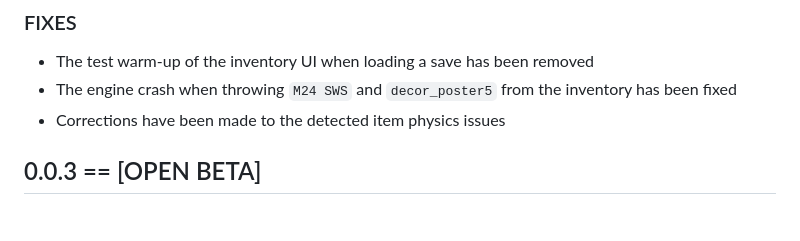
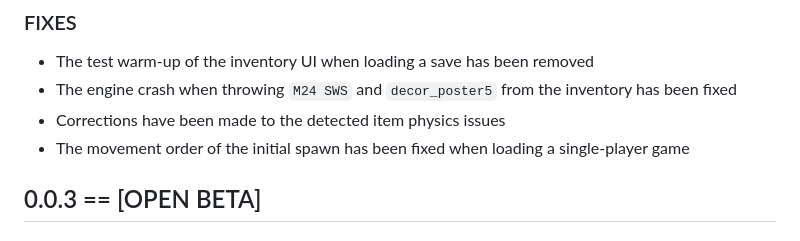
Before and after one commit to quark-engine-stalker/quark-engine, a Markdown page: CHANGELOG.md, the part around the change. Rendered like a GitHub page.

```diff
--- a/CHANGELOG.md
+++ b/CHANGELOG.md
@@ -9,6 +9,7 @@
 - The test warm‑up of the inventory UI when loading a save has been removed
 - The engine crash when throwing `M24 SWS` and `decor_poster5` from the inventory has been fixed
 - Corrections have been made to the detected item physics issues
+- The movement order of the initial spawn has been fixed when loading a single‑player game
 
 ## 0.0.3 == [OPEN BETA]
 
```
